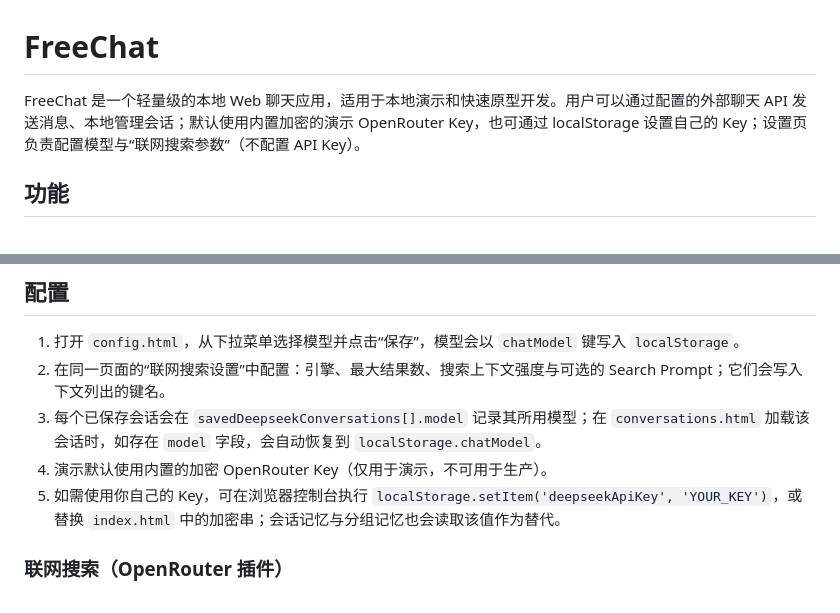
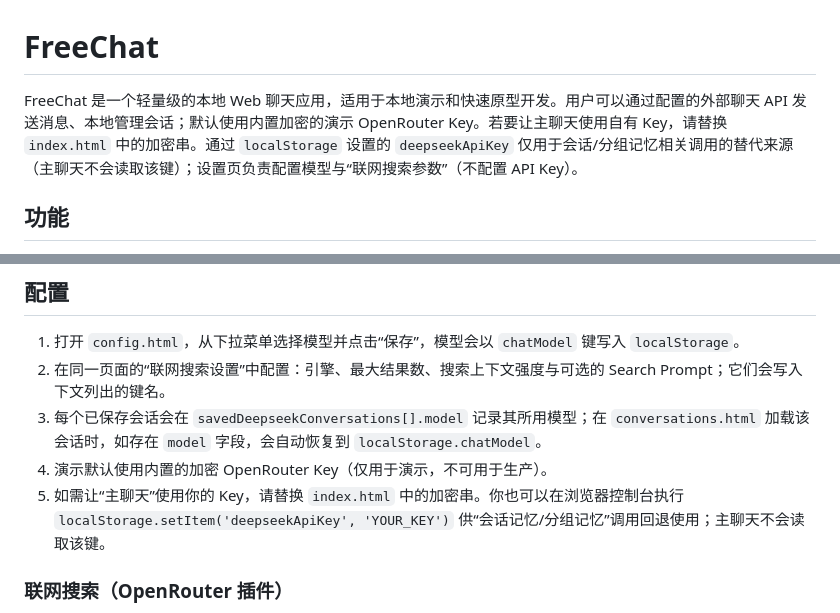
Before and after one commit to Gyrych/PhoneChat, a Markdown page: README_zh.md, 2 parts joined by grey strips. GitHub-like rendering.

Commit message:
v0.2.1 更新文档以确保与当前实现一致，消除关于 API Key 使用和日志 UI 的歧义。主要修改包括：明确主聊天使用内置加密 Key，删除过时的导出日志描述，统一为仅主聊天页导出，修复编号重复问题。相关文档包括 CURSOR.md、README.md 和 README_zh.md。

```diff
--- a/README_zh.md
+++ b/README_zh.md
@@ -1,6 +1,6 @@
 # FreeChat
 
-FreeChat 是一个轻量级的本地 Web 聊天应用，适用于本地演示和快速原型开发。用户可以通过配置的外部聊天 API 发送消息、本地管理会话；默认使用内置加密的演示 OpenRouter Key，也可通过 localStorage 设置自己的 Key；设置页负责配置模型与“联网搜索参数”（不配置 API Key）。
+FreeChat 是一个轻量级的本地 Web 聊天应用，适用于本地演示和快速原型开发。用户可以通过配置的外部聊天 API 发送消息、本地管理会话；默认使用内置加密的演示 OpenRouter Key。若要让主聊天使用自有 Key，请替换 `index.html` 中的加密串。通过 `localStorage` 设置的 `deepseekApiKey` 仅用于会话/分组记忆相关调用的替代来源（主聊天不会读取该键）；设置页负责配置模型与“联网搜索参数”（不配置 API Key）。
 
 ## 功能
 
@@ -77,7 +77,7 @@ npm run build:apk
 2. 在同一页面的“联网搜索设置”中配置：引擎、最大结果数、搜索上下文强度与可选的 Search Prompt；它们会写入下文列出的键名。
 3. 每个已保存会话会在 `savedDeepseekConversations[].model` 记录其所用模型；在 `conversations.html` 加载该会话时，如存在 `model` 字段，会自动恢复到 `localStorage.chatModel`。
 4. 演示默认使用内置的加密 OpenRouter Key（仅用于演示，不可用于生产）。
-5. 如需使用你自己的 Key，可在浏览器控制台执行 `localStorage.setItem('deepseekApiKey', 'YOUR_KEY')`，或替换 `index.html` 中的加密串；会话记忆与分组记忆也会读取该值作为替代。
+5. 如需让“主聊天”使用你的 Key，请替换 `index.html` 中的加密串。你也可以在浏览器控制台执行 `localStorage.setItem('deepseekApiKey', 'YOUR_KEY')` 供“会话记忆/分组记忆”调用回退使用；主聊天不会读取该键。
 
 ### 联网搜索（OpenRouter 插件）
 
```
Also changed, not shown: CURSOR.md (+9 -3 lines), README.md (+2 -2 lines).
